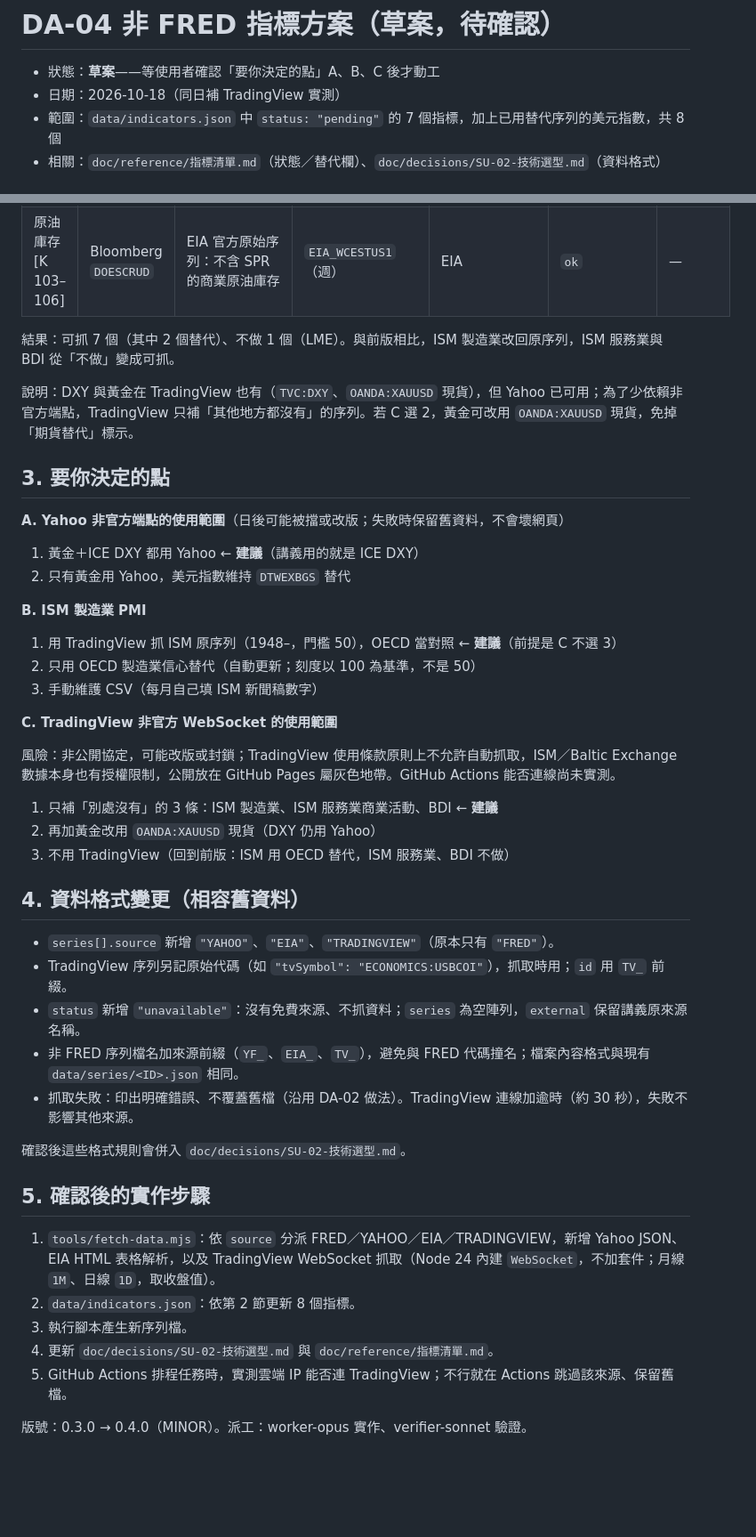
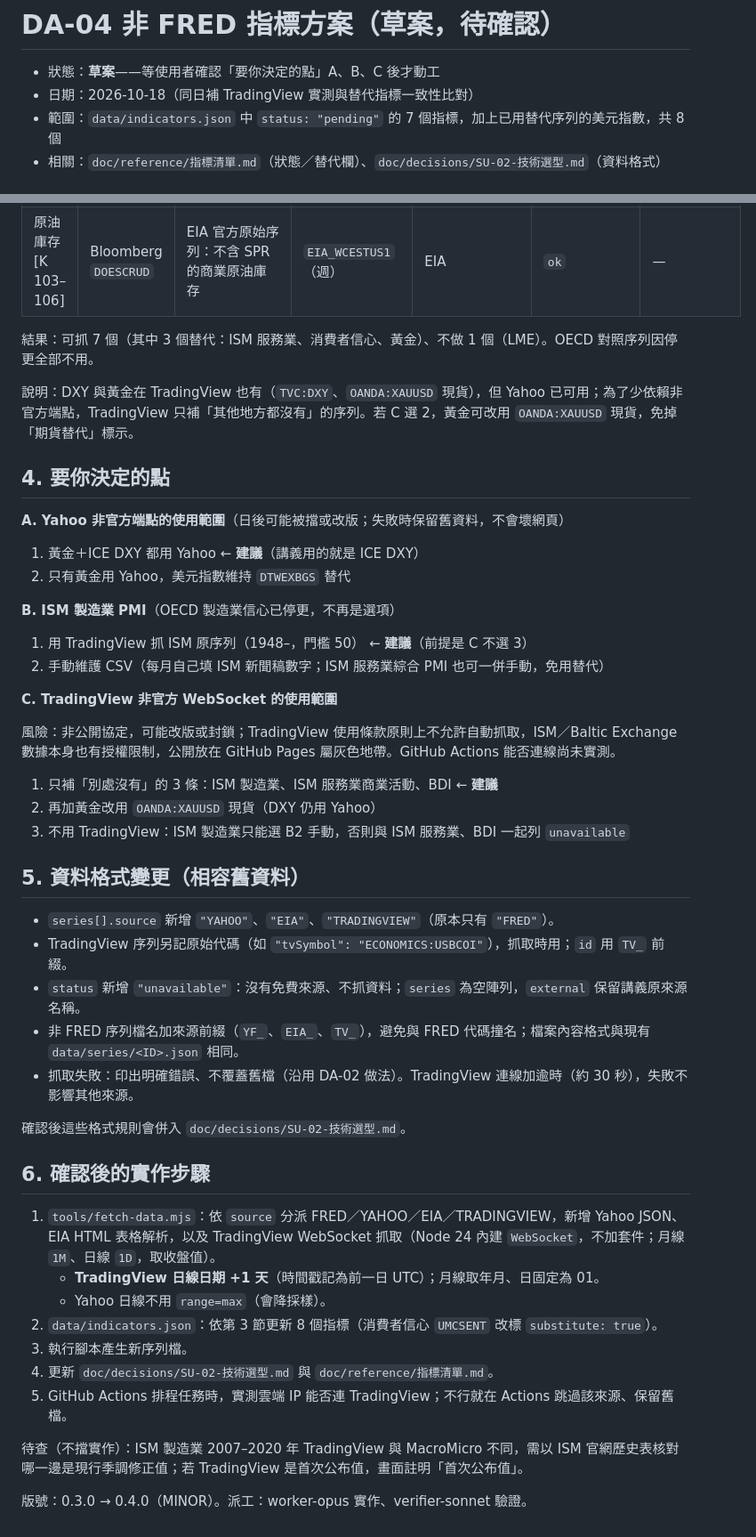
Before and after one commit to frid/macro-dashboard, a Markdown page: doc/decisions/DA-04-非FRED指標方案.md, 2 parts joined by grey strips. Shown at 89% size. Rendered like a GitHub page; blank space fills up the shorter version.

Commit message:
DA-04 草案補替代指標一致性比對；刪除停更的 OECD 對照、USCCI 確認為密大
Co-Authored-By: Claude Opus 5.5 (1M context) <noreply@anthropic.com>

```diff
--- a/doc/decisions/DA-04-非FRED指標方案.md
+++ b/doc/decisions/DA-04-非FRED指標方案.md
@@ -1,7 +1,7 @@
 # DA-04 非 FRED 指標方案（草案，待確認）
 
 - 狀態：**草案**——等使用者確認「要你決定的點」A、B、C 後才動工
-- 日期：2026-10-18（同日補 TradingView 實測）
+- 日期：2026-10-18（同日補 TradingView 實測與替代指標一致性比對）
 - 範圍：`data/indicators.json` 中 `status: "pending"` 的 7 個指標，加上已用替代序列的美元指數，共 8 個
 - 相關：`doc/reference/指標清單.md`（狀態／替代欄）、`doc/decisions/SU-02-技術選型.md`（資料格式）
 
@@ -51,22 +66,21 @@ TradingView 實測代碼（未登入，`unauthorized_user_token`）：
 | 黃金 [K 130–131] | Bloomberg `XAUUSD` | 替代：COMEX 黃金期貨（LBMA 現貨已自 FRED 下架） | `YF_GC`（`GC=F`，日） | YAHOO | `substitute` | 「替代：COMEX 期貨，非 LBMA 現貨」 |
 | 原油庫存 [K 103–106] | Bloomberg `DOESCRUD` | EIA 官方原始序列：不含 SPR 的商業原油庫存 | `EIA_WCESTUS1`（週） | EIA | `ok` | — |
 
-結果：可抓 7 個（其中 2 個替代）、不做 1 個（LME）。與前版相比，ISM 製造業改回原序列，ISM 服務業與 BDI 從「不做」變成可抓。
+結果：可抓 7 個（其中 3 個替代：ISM 服務業、消費者信心、黃金）、不做 1 個（LME）。OECD 對照序列因停更全部不用。
 
 說明：DXY 與黃金在 TradingView 也有（`TVC:DXY`、`OANDA:XAUUSD` 現貨），但 Yahoo 已可用；為了少依賴非官方端點，TradingView 只補「其他地方都沒有」的序列。若 C 選 2，黃金可改用 `OANDA:XAUUSD` 現貨，免掉「期貨替代」標示。
 
-## 3. 要你決定的點
+## 4. 要你決定的點
 
 **A. Yahoo 非官方端點的使用範圍**（日後可能被擋或改版；失敗時保留舊資料，不會壞網頁）
 
 1. 黃金＋ICE DXY 都用 Yahoo ← **建議**（講義用的就是 ICE DXY）
 2. 只有黃金用 Yahoo，美元指數維持 `DTWEXBGS` 替代
 
-**B. ISM 製造業 PMI**
+**B. ISM 製造業 PMI**（OECD 製造業信心已停更，不再是選項）
 
-1. 用 TradingView 抓 ISM 原序列（1948–，門檻 50），OECD 當對照 ← **建議**（前提是 C 不選 3）
-2. 只用 OECD 製造業信心替代（自動更新；刻度以 100 為基準，不是 50）
-3. 手動維護 CSV（每月自己填 ISM 新聞稿數字）
+1. 用 TradingView 抓 ISM 原序列（1948–，門檻 50） ← **建議**（前提是 C 不選 3）
+2. 手動維護 CSV（每月自己填 ISM 新聞稿數字；ISM 服務業綜合 PMI 也可一併手動，免用替代）
 
 **C. TradingView 非官方 WebSocket 的使用範圍**
 
@@ -74,9 +88,9 @@ TradingView 實測代碼（未登入，`unauthorized_user_token`）：
 
 1. 只補「別處沒有」的 3 條：ISM 製造業、ISM 服務業商業活動、BDI ← **建議**
 2. 再加黃金改用 `OANDA:XAUUSD` 現貨（DXY 仍用 Yahoo）
-3. 不用 TradingView（回到前版：ISM 用 OECD 替代，ISM 服務業、BDI 不做）
+3. 不用 TradingView：ISM 製造業只能選 B2 手動，否則與 ISM 服務業、BDI 一起列 `unavailable`
 
-## 4. 資料格式變更（相容舊資料）
+## 5. 資料格式變更（相容舊資料）
 
 - `series[].source` 新增 `"YAHOO"`、`"EIA"`、`"TRADINGVIEW"`（原本只有 `"FRED"`）。
 - TradingView 序列另記原始代碼（如 `"tvSymbol": "ECONOMICS:USBCOI"`），抓取時用；`id` 用 `TV_` 前綴。
@@ -86,12 +100,16 @@ TradingView 實測代碼（未登入，`unauthorized_user_token`）：
 
 確認後這些格式規則會併入 `doc/decisions/SU-02-技術選型.md`。
 
-## 5. 確認後的實作步驟
+## 6. 確認後的實作步驟
 
 1. `tools/fetch-data.mjs`：依 `source` 分派 FRED／YAHOO／EIA／TRADINGVIEW，新增 Yahoo JSON、EIA HTML 表格解析，以及 TradingView WebSocket 抓取（Node 24 內建 `WebSocket`，不加套件；月線 `1M`、日線 `1D`，取收盤值）。
-2. `data/indicators.json`：依第 2 節更新 8 個指標。
+   - **TradingView 日線日期 +1 天**（時間戳記為前一日 UTC）；月線取年月、日固定為 01。
+   - Yahoo 日線不用 `range=max`（會降採樣）。
+2. `data/indicators.json`：依第 3 節更新 8 個指標（消費者信心 `UMCSENT` 改標 `substitute: true`）。
 3. 執行腳本產生新序列檔。
 4. 更新 `doc/decisions/SU-02-技術選型.md` 與 `doc/reference/指標清單.md`。
 5. GitHub Actions 排程任務時，實測雲端 IP 能否連 TradingView；不行就在 Actions 跳過該來源、保留舊檔。
 
+待查（不擋實作）：ISM 製造業 2007–2020 年 TradingView 與 MacroMicro 不同，需以 ISM 官網歷史表核對哪一邊是現行季調修正值；若 TradingView 是首次公布值，畫面註明「首次公布值」。
+
 版號：0.3.0 → 0.4.0（MINOR）。派工：worker-opus 實作、verifier-sonnet 驗證。
```
Also changed, not shown: other parts of doc/decisions/DA-04-非FRED指標方案.md (+26 -11 lines).
